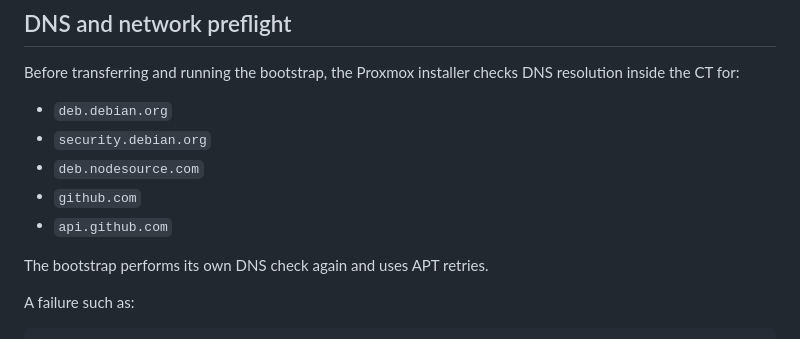
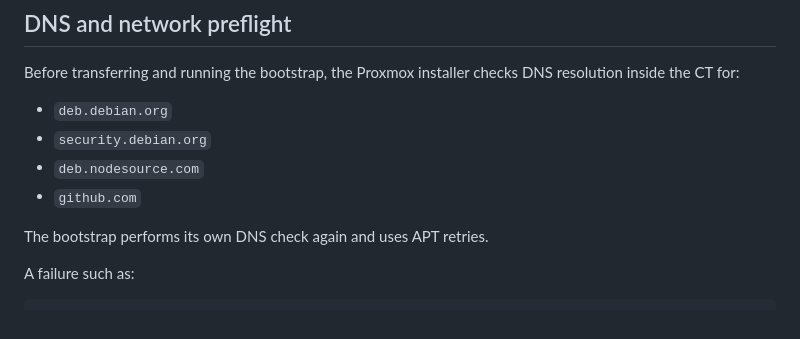
Before and after one commit to ItechLabFr/CubyNode, a Markdown page: docs/proxmox-lxc.md, the part around the change. Rendered like a GitHub page.

Commit message:
docs: align DNS preflight with public install dependencies

```diff
--- a/docs/proxmox-lxc.md
+++ b/docs/proxmox-lxc.md
@@ -140,7 +140,6 @@ Before transferring and running the bootstrap, the Proxmox installer checks DNS
 - `security.debian.org`
 - `deb.nodesource.com`
 - `github.com`
-- `api.github.com`
 
 The bootstrap performs its own DNS check again and uses APT retries.
 
```
